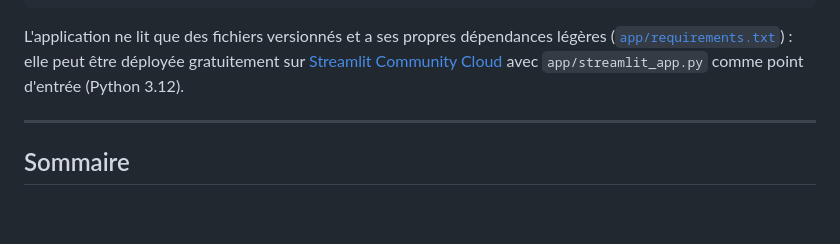
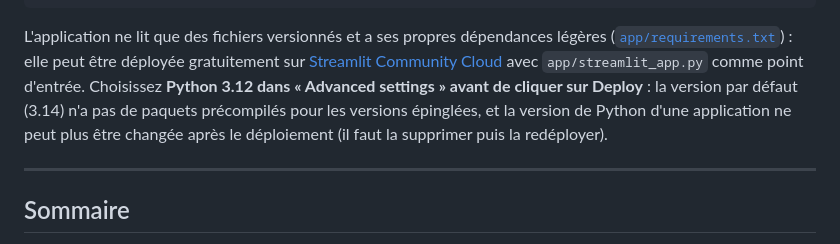
Before and after one commit to fleury-fcn/prediction-sinistres-machine-learning-, a Markdown page: README.fr.md, the part around the change. Rendered like a GitHub page; blank space fills up the shorter version.

Commit message:
docs: Streamlit Cloud must be deployed with Python 3.12

```diff
--- a/README.fr.md
+++ b/README.fr.md
@@ -87,7 +87,10 @@ make app        # ou : streamlit run app/streamlit_app.py
 L'application ne lit que des fichiers versionnés et a ses propres dépendances légères
 ([`app/requirements.txt`](app/requirements.txt)) : elle peut être déployée gratuitement sur
 [Streamlit Community Cloud](https://share.streamlit.io) avec `app/streamlit_app.py` comme point
-d'entrée (Python 3.12).
+d'entrée. Choisissez **Python 3.12 dans « Advanced settings » avant de cliquer sur Deploy** : la
+version par défaut (3.14) n'a pas de paquets précompilés pour les versions épinglées, et la
+version de Python d'une application ne peut plus être changée après le déploiement (il faut la
+supprimer puis la redéployer).
 
 ---
 
```
Also changed, not shown: README.md (+3 -1 lines).
